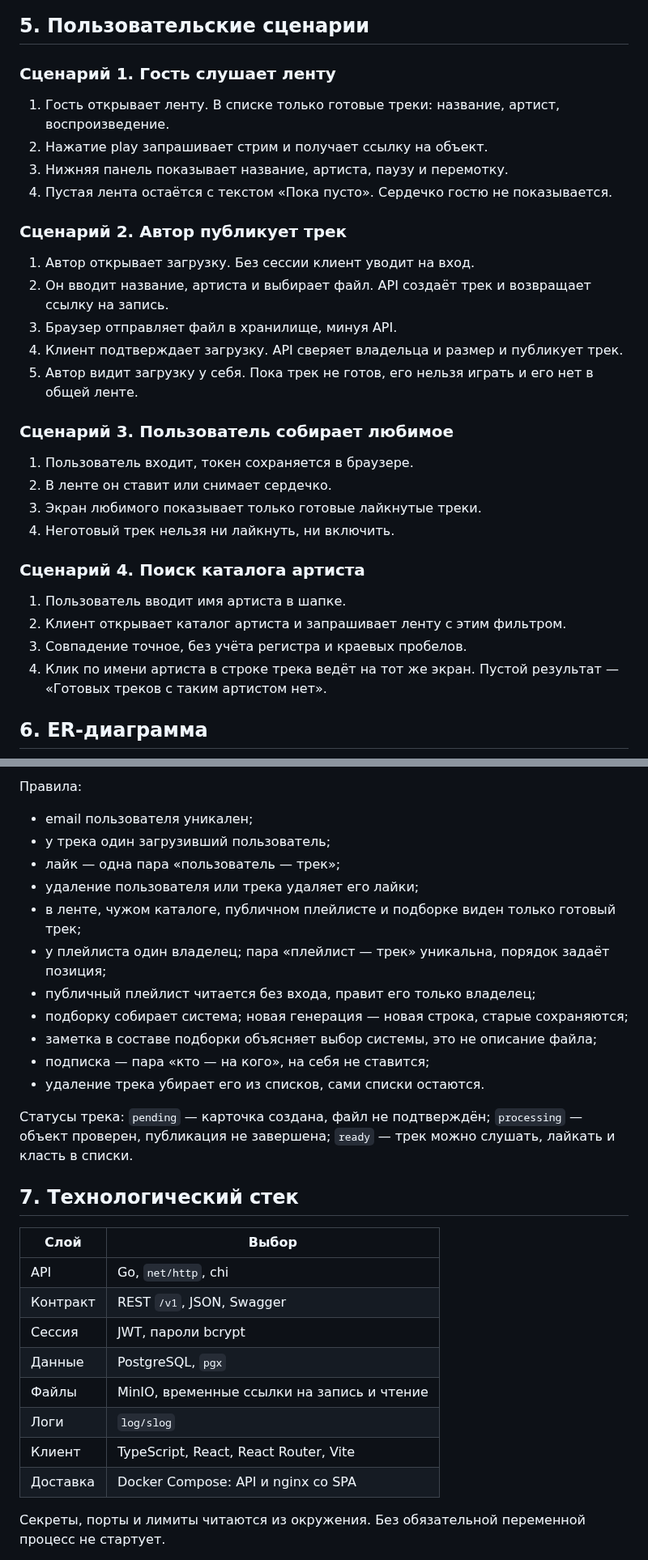
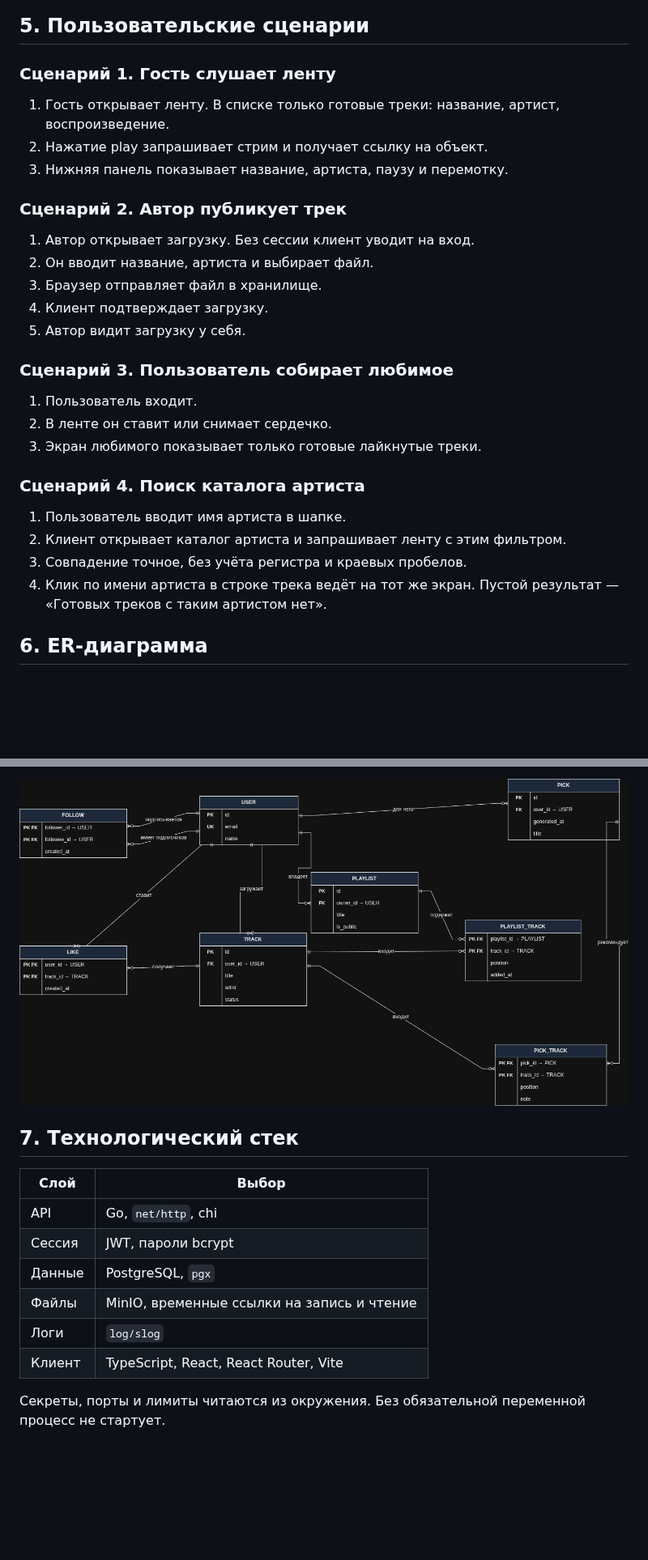
Before and after one commit to skitcc/chimera, a Markdown page: docs/architecture.md, 2 parts joined by grey strips. Shown at 81% size. Rendered like a GitHub page; pictures changed too: schemas/img/er.drawio.png (added); blank space fills up the shorter version.

```diff
--- a/docs/architecture.md
+++ b/docs/architecture.md
@@ -61,35 +65,25 @@
 
 ## 5. Пользовательские сценарии
-
-
 
 ### Сценарий 1. Гость слушает ленту
 
 1. Гость открывает ленту. В списке только готовые треки: название, артист, воспроизведение.
 2. Нажатие play запрашивает стрим и получает ссылку на объект.
 3. Нижняя панель показывает название, артиста, паузу и перемотку.
-4. Пустая лента остаётся с текстом «Пока пусто». Сердечко гостю не показывается.
-
-
 
 ### Сценарий 2. Автор публикует трек
 
 1. Автор открывает загрузку. Без сессии клиент уводит на вход.
-2. Он вводит название, артиста и выбирает файл. API создаёт трек и возвращает ссылку на запись.
-3. Браузер отправляет файл в хранилище, минуя API.
-4. Клиент подтверждает загрузку. API сверяет владельца и размер и публикует трек.
-5. Автор видит загрузку у себя. Пока трек не готов, его нельзя играть и его нет в общей ленте.
-
-
+2. Он вводит название, артиста и выбирает файл.
+3. Браузер отправляет файл в хранилище.
+4. Клиент подтверждает загрузку.
+5. Автор видит загрузку у себя.
 
 ### Сценарий 3. Пользователь собирает любимое
 
-1. Пользователь входит, токен сохраняется в браузере.
+1. Пользователь входит.
 2. В ленте он ставит или снимает сердечко.
 3. Экран любимого показывает только готовые лайкнутые треки.
-4. Неготовый трек нельзя ни лайкнуть, ни включить.
-
-
 
 ### Сценарий 4. Поиск каталога артиста
 
@@ -98,7 +92,5 @@
 3. Совпадение точное, без учёта регистра и краевых пробелов.
 4. Клик по имени артиста в строке трека ведёт на тот же экран. Пустой результат — «Готовых треков с таким артистом нет».
 
-
-
 ## 6. ER-диаграмма
 
@@ -172,32 +97,16 @@ erDiagram
-Правила:
-
-- email пользователя уникален;
-- у трека один загрузивший пользователь;
-- лайк — одна пара «пользователь — трек»;
-- удаление пользователя или трека удаляет его лайки;
-- в ленте, чужом каталоге, публичном плейлисте и подборке виден только готовый трек;
-- у плейлиста один владелец; пара «плейлист — трек» уникальна, порядок задаёт позиция;
-- публичный плейлист читается без входа, правит его только владелец;
-- подборку собирает система; новая генерация — новая строка, старые сохраняются;
-- заметка в составе подборки объясняет выбор системы, это не описание файла;
-- подписка — пара «кто — на кого», на себя не ставится;
-- удаление трека убирает его из списков, сами списки остаются.
-
-Статусы трека: `pending` — карточка создана, файл не подтверждён; `processing` — объект проверен, публикация не завершена; `ready` — трек можно слушать, лайкать и класть в списки.
+![alt](../schemas/img/er.drawio.png)
 
 ## 7. Технологический стек
 
 
-| Слой     | Выбор                                      |
-| -------- | ------------------------------------------ |
-| API      | Go, `net/http`, chi                        |
-| Контракт | REST `/v1`, JSON, Swagger                  |
-| Сессия   | JWT, пароли bcrypt                         |
-| Данные   | PostgreSQL, `pgx`                          |
-| Файлы    | MinIO, временные ссылки на запись и чтение |
-| Логи     | `log/slog`                                 |
-| Клиент   | TypeScript, React, React Router, Vite      |
-| Доставка | Docker Compose: API и nginx со SPA         |
+| Слой   | Выбор                                      |
+| ------ | ------------------------------------------ |
+| API    | Go, `net/http`, chi                        |
+| Сессия | JWT, пароли bcrypt                         |
+| Данные | PostgreSQL, `pgx`                          |
+| Файлы  | MinIO, временные ссылки на запись и чтение |
+| Логи   | `log/slog`                                 |
+| Клиент | TypeScript, React, React Router, Vite      |
 
 
 Секреты, порты и лимиты читаются из окружения. Без обязательной переменной процесс не стартует.
```
Also changed, not shown: other parts of docs/architecture.md (+14 -83 lines), schemas/img/processes-4.1 Регистрация и вход.drawio.png, schemas/img/processes-4.2 Прослушивание трека.drawio.png (added), schemas/img/processes-4.3 Постановка лайка.drawio.png (added), 6 other files.
